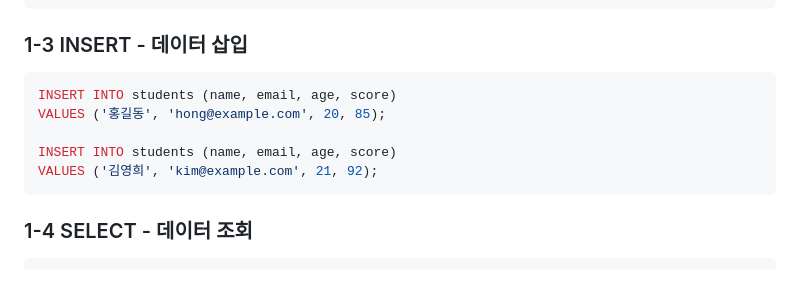
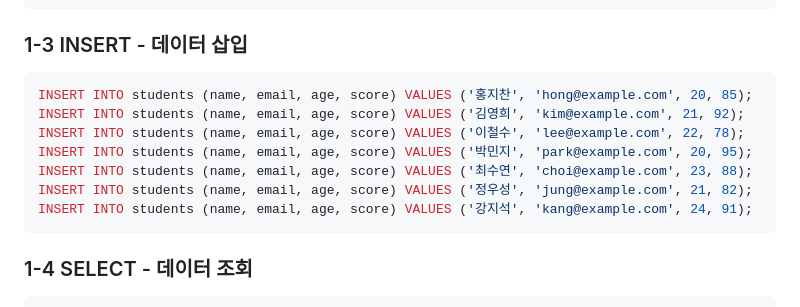
Before and after one commit to peterchokr/PHP, a Markdown page: 강의노트/04_MySQL복습_PHP_MySQL연동.md, the part around the change. GitHub-like rendering; blank space fills up the shorter version.

````diff
--- a/강의노트/04_MySQL복습_PHP_MySQL연동.md
+++ b/강의노트/04_MySQL복습_PHP_MySQL연동.md
@@ -52,11 +52,13 @@ CREATE TABLE students (
 ### 1-3 INSERT - 데이터 삽입
 
 ```sql
-INSERT INTO students (name, email, age, score)
-VALUES ('홍길동', 'hong@example.com', 20, 85);
-
-INSERT INTO students (name, email, age, score)
-VALUES ('김영희', 'kim@example.com', 21, 92);
+INSERT INTO students (name, email, age, score) VALUES ('홍지찬', 'hong@example.com', 20, 85);
+INSERT INTO students (name, email, age, score) VALUES ('김영희', 'kim@example.com', 21, 92);
+INSERT INTO students (name, email, age, score) VALUES ('이철수', 'lee@example.com', 22, 78);
+INSERT INTO students (name, email, age, score) VALUES ('박민지', 'park@example.com', 20, 95);
+INSERT INTO students (name, email, age, score) VALUES ('최수연', 'choi@example.com', 23, 88);
+INSERT INTO students (name, email, age, score) VALUES ('정우성', 'jung@example.com', 21, 82);
+INSERT INTO students (name, email, age, score) VALUES ('강지석', 'kang@example.com', 24, 91);
 ```
 
 ### 1-4 SELECT - 데이터 조회
````
